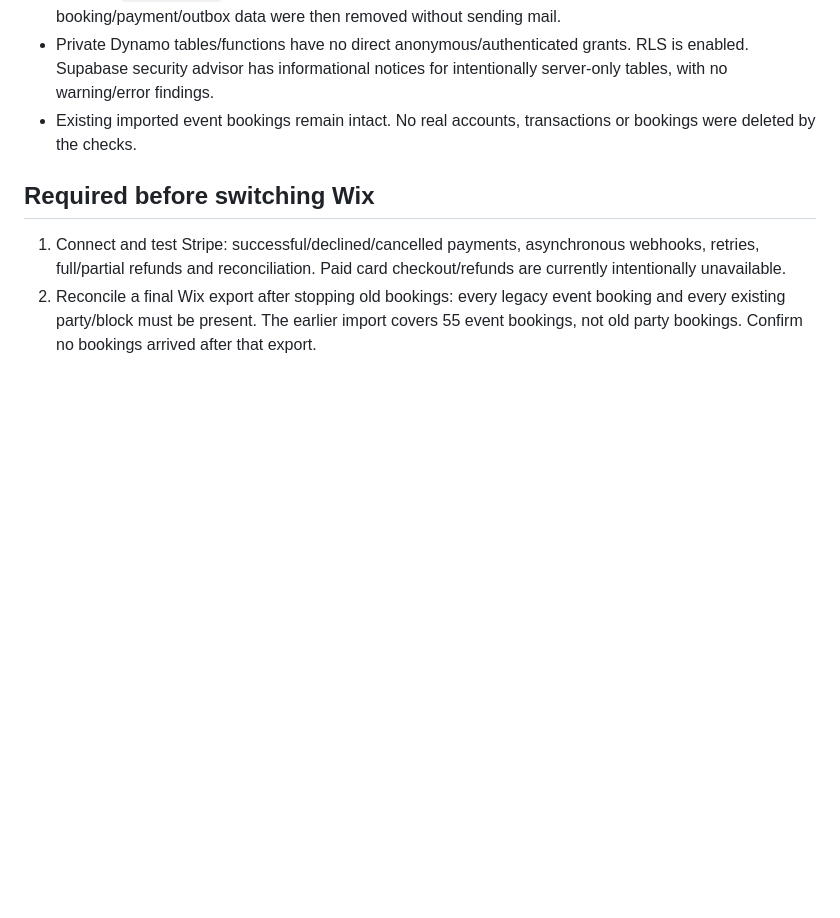
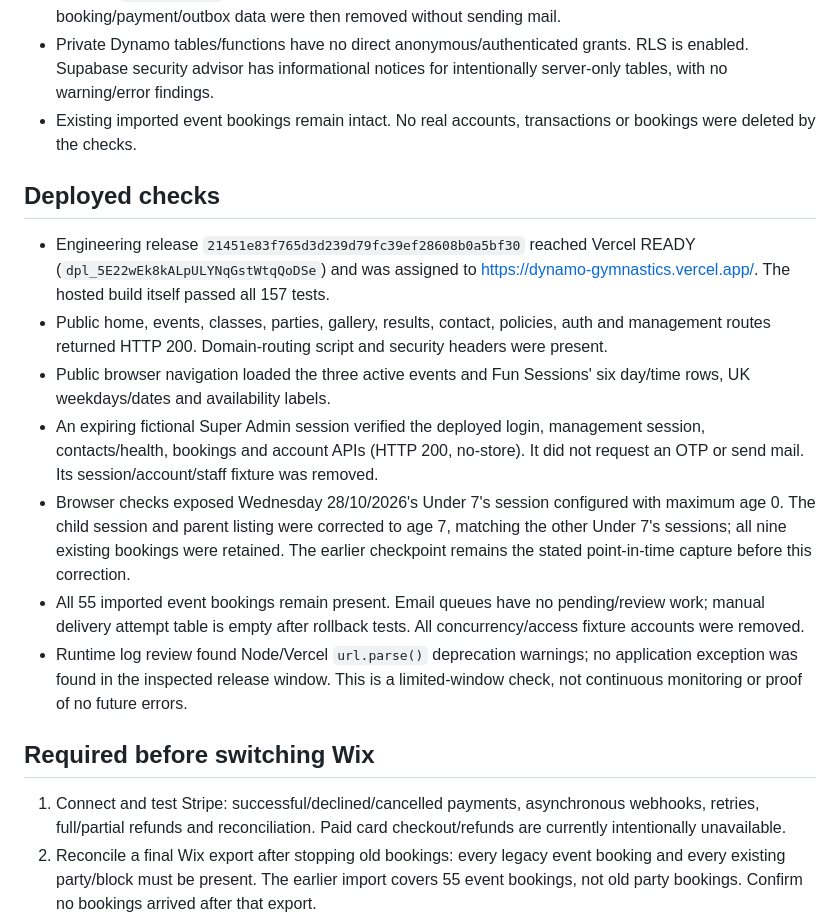
Before and after one commit to mullens7/DynamoGymnastics, a Markdown page: docs/launch-readiness-2026-10-14.md, the part around the change. GitHub-like rendering; blank space fills up the shorter version.

Commit message:
Record deployed checks and remaining cutover gates

```diff
--- a/docs/launch-readiness-2026-10-14.md
+++ b/docs/launch-readiness-2026-10-14.md
@@ -24,6 +24,16 @@ No real emails were sent by the review, test or deployment process. DNS and the
 - Two simultaneous database checkouts competed for the last place: exactly one succeeded, the other returned `SESSION_FULL`, and exactly one booking existed. Both fictional accounts and all generated booking/payment/outbox data were then removed without sending mail.
 - Private Dynamo tables/functions have no direct anonymous/authenticated grants. RLS is enabled. Supabase security advisor has informational notices for intentionally server-only tables, with no warning/error findings.
 - Existing imported event bookings remain intact. No real accounts, transactions or bookings were deleted by the checks.
+
+## Deployed checks
+
+- Engineering release `21451e83f765d3d239d79fc39ef28608b0a5bf30` reached Vercel READY (`dpl_5E22wEk8kALpULYNqGstWtqQoDSe`) and was assigned to https://dynamo-gymnastics.vercel.app/. The hosted build itself passed all 157 tests.
+- Public home, events, classes, parties, gallery, results, contact, policies, auth and management routes returned HTTP 200. Domain-routing script and security headers were present.
+- Public browser navigation loaded the three active events and Fun Sessions' six day/time rows, UK weekdays/dates and availability labels.
+- An expiring fictional Super Admin session verified the deployed login, management session, contacts/health, bookings and account APIs (HTTP 200, no-store). It did not request an OTP or send mail. Its session/account/staff fixture was removed.
+- Browser checks exposed Wednesday 28/10/2026's Under 7's session configured with maximum age 0. The child session and parent listing were corrected to age 7, matching the other Under 7's sessions; all nine existing bookings were retained. The earlier checkpoint remains the stated point-in-time capture before this correction.
+- All 55 imported event bookings remain present. Email queues have no pending/review work; manual delivery attempt table is empty after rollback tests. All concurrency/access fixture accounts were removed.
+- Runtime log review found Node/Vercel `url.parse()` deprecation warnings; no application exception was found in the inspected release window. This is a limited-window check, not continuous monitoring or proof of no future errors.
 
 ## Required before switching Wix
 
```
